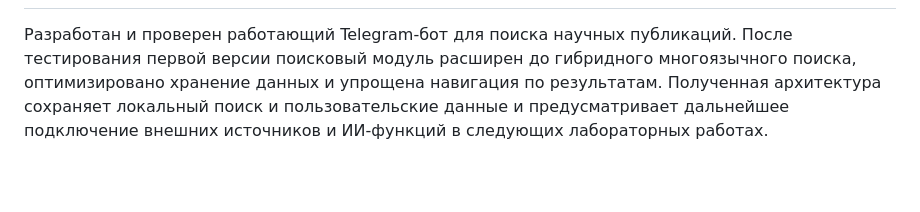
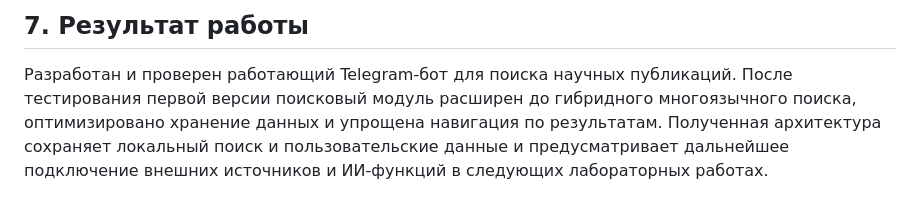
Before and after one commit to Roman-Elchiyan/2026_2027_vibecoding_U4225_Elchiyan_R_R, a Markdown page: lab1/lab1_report.md, the part around one of its changes. Rendered like a GitHub page; blank space fills up the shorter version.

```diff
--- a/lab1/lab1_report.md
+++ b/lab1/lab1_report.md
@@ -90,2 +103,3 @@ Date of finished:
+## 7. Результат работы
 
 Разработан и проверен работающий Telegram-бот для поиска научных публикаций. После тестирования первой версии поисковый модуль расширен до гибридного многоязычного поиска, оптимизировано хранение данных и упрощена навигация по результатам. Полученная архитектура сохраняет локальный поиск и пользовательские данные и предусматривает дальнейшее подключение внешних источников и ИИ-функций в следующих лабораторных работах.
```
Also changed, not shown: other parts of lab1/lab1_report.md (+14 -1 lines).
